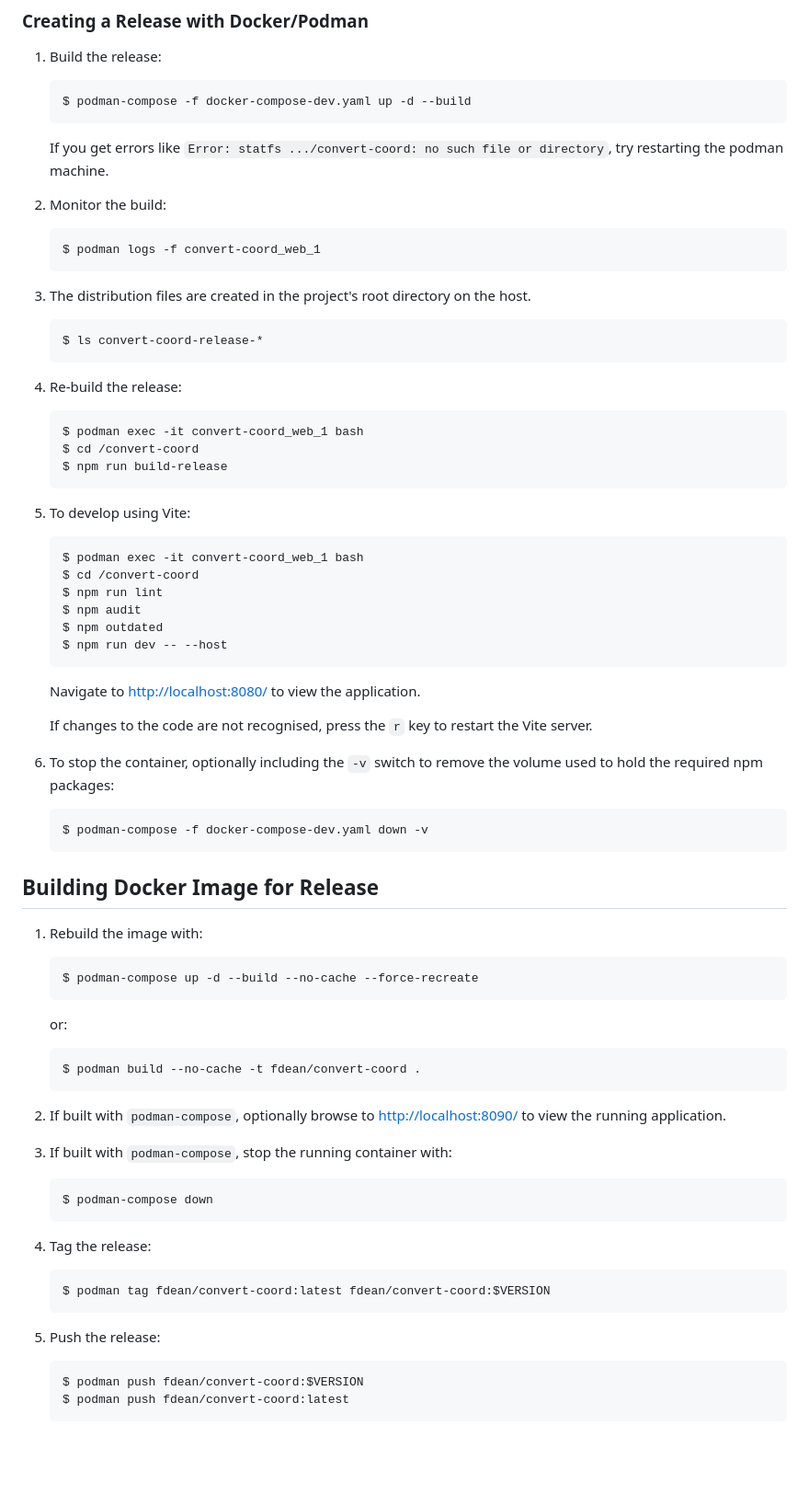
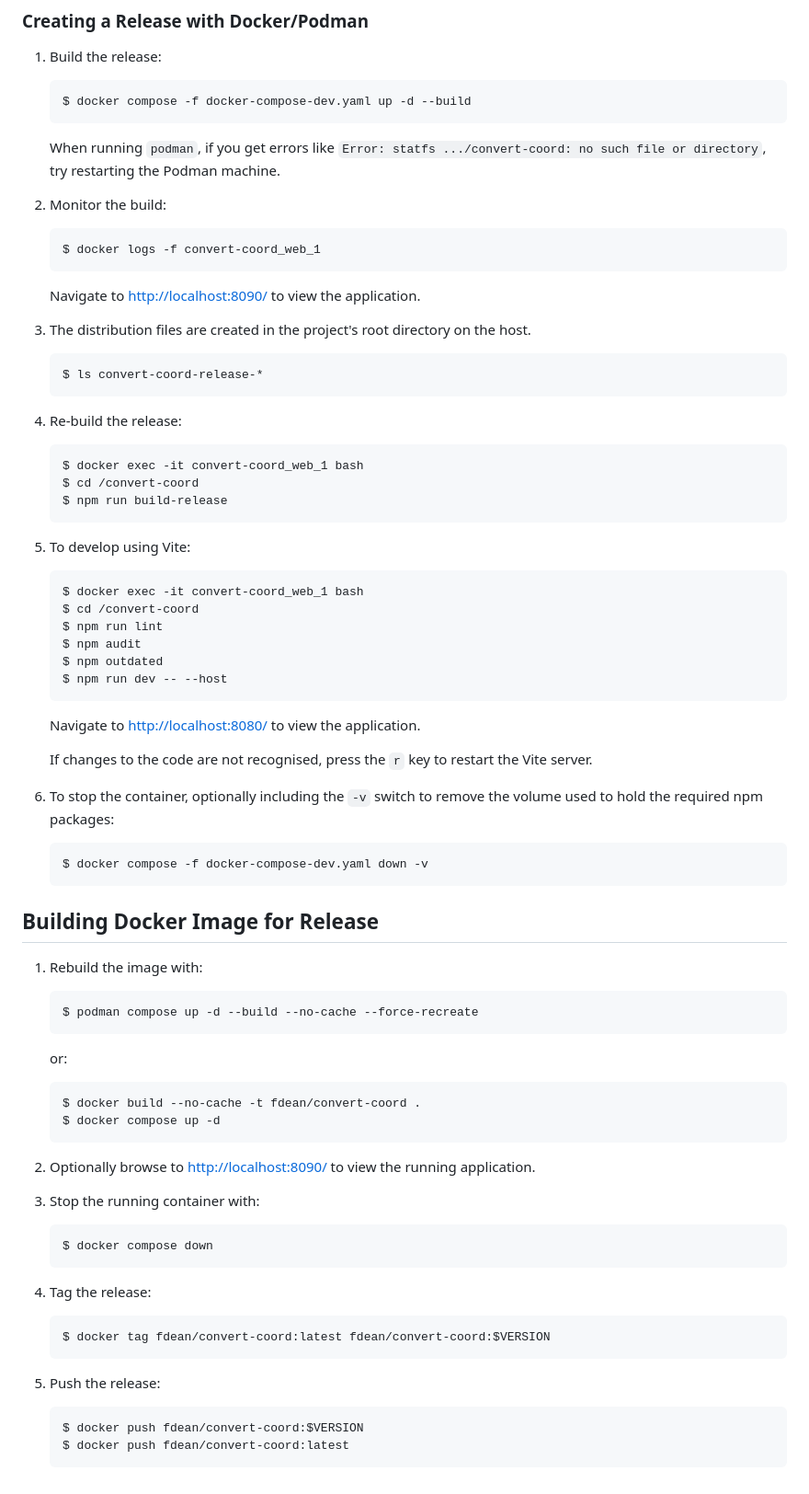
Before and after one commit to frankdean/coordinate-converter, a Markdown page: README.md, the part around the change. Shown at 92% size. GitHub-like rendering; blank space fills up the shorter version.

Commit message:
Updated README.md to generally use `docker` command instead of `podman`
The instructions should also work in an environment where `docker` is aliased
to `podman`.

```diff
--- a/README.md
+++ b/README.md
@@ -83,14 +83,17 @@ configuration to use a sub-directory on the host.
 
 1.  Build the release:
 
-		$ podman-compose -f docker-compose-dev.yaml up -d --build
+		$ docker compose -f docker-compose-dev.yaml up -d --build
 
-	If you get errors like `Error: statfs .../convert-coord: no such file or
-    directory`, try restarting the podman machine.
+	When running `podman`, if you get errors like `Error: statfs
+    .../convert-coord: no such file or directory`, try restarting the Podman
+    machine.
 
 2.  Monitor the build:
 
-		$ podman logs -f convert-coord_web_1
+		$ docker logs -f convert-coord_web_1
+
+	Navigate to <http://localhost:8090/> to view the application.
 
 3.  The distribution files are created in the project's root directory on the
     host.
@@ -99,13 +102,13 @@ configuration to use a sub-directory on the host.
 
 4.  Re-build the release:
 
-		$ podman exec -it convert-coord_web_1 bash
+		$ docker exec -it convert-coord_web_1 bash
 		$ cd /convert-coord
 		$ npm run build-release
 
 5.  To develop using Vite:
 
-		$ podman exec -it convert-coord_web_1 bash
+		$ docker exec -it convert-coord_web_1 bash
 		$ cd /convert-coord
 		$ npm run lint
 		$ npm audit
@@ -120,31 +123,31 @@ configuration to use a sub-directory on the host.
 6.  To stop the container, optionally including the `-v` switch to remove the
     volume used to hold the required npm packages:
 
-		$ podman-compose -f docker-compose-dev.yaml down -v
+		$ docker compose -f docker-compose-dev.yaml down -v
 
 ## Building Docker Image for Release
 
 1.  Rebuild the image with:
 
-		$ podman-compose up -d --build --no-cache --force-recreate
+		$ podman compose up -d --build --no-cache --force-recreate
 
 	or:
 
-		$ podman build --no-cache -t fdean/convert-coord .
+		$ docker build --no-cache -t fdean/convert-coord .
+		$ docker compose up -d
 
-2.  If built with `podman-compose`, optionally browse to
-    <http://localhost:8090/> to view the running application.
+2.  Optionally browse to <http://localhost:8090/> to view the running
+    application.
 
+3.  Stop the running container with:
 
-3.  If built with `podman-compose`, stop the running container with:
-
-		$ podman-compose down
+		$ docker compose down
 
 4.  Tag the release:
 
-		$ podman tag fdean/convert-coord:latest fdean/convert-coord:$VERSION
+		$ docker tag fdean/convert-coord:latest fdean/convert-coord:$VERSION
 
 5.  Push the release:
 
-		$ podman push fdean/convert-coord:$VERSION
-		$ podman push fdean/convert-coord:latest
+		$ docker push fdean/convert-coord:$VERSION
+		$ docker push fdean/convert-coord:latest
```
